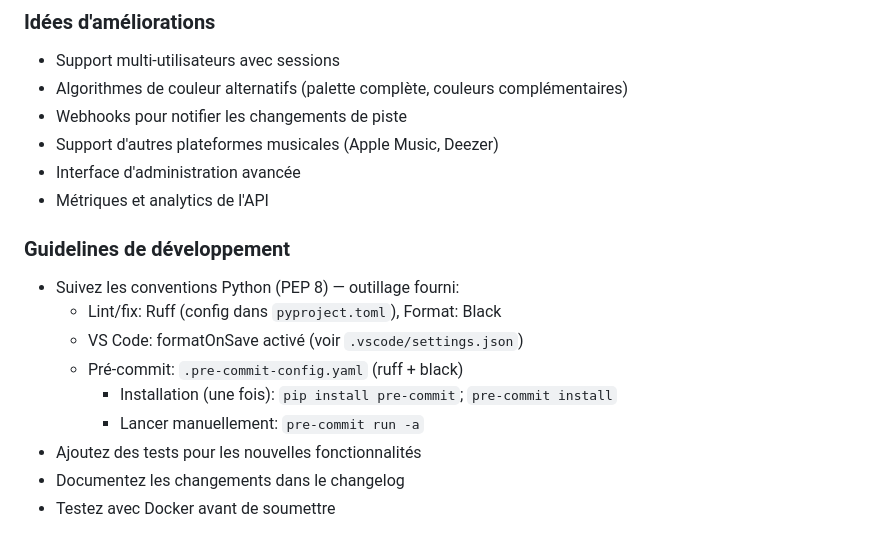
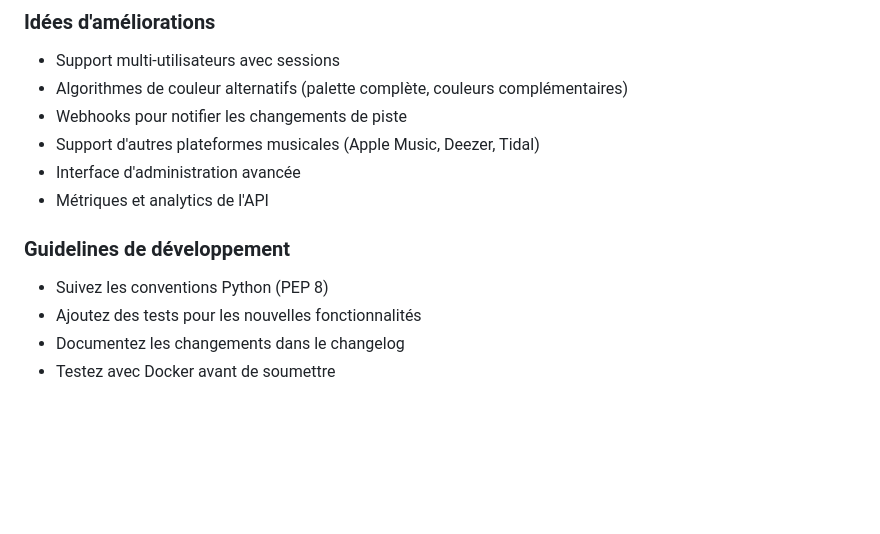
Before and after one commit to laxe4k/melodyhue-backend, a Markdown page: README.md, the part around the change. Rendered like a GitHub page; blank space fills up the shorter version.

```diff
--- a/README.md
+++ b/README.md
@@ -205,17 +205,12 @@ Ce projet est distribué sous licence **MIT** — voir [LICENSE](LICENSE) pour l
 - Support multi-utilisateurs avec sessions
 - Algorithmes de couleur alternatifs (palette complète, couleurs complémentaires)
 - Webhooks pour notifier les changements de piste
-- Support d'autres plateformes musicales (Apple Music, Deezer)
+- Support d'autres plateformes musicales (Apple Music, Deezer, Tidal)
 - Interface d'administration avancée
 - Métriques et analytics de l'API
 
 ### Guidelines de développement
-- Suivez les conventions Python (PEP 8) — outillage fourni:
-  - Lint/fix: Ruff (config dans `pyproject.toml`), Format: Black
-  - VS Code: formatOnSave activé (voir `.vscode/settings.json`)
-  - Pré-commit: `.pre-commit-config.yaml` (ruff + black)
-    - Installation (une fois): `pip install pre-commit`; `pre-commit install`
-    - Lancer manuellement: `pre-commit run -a`
+- Suivez les conventions Python (PEP 8)
 - Ajoutez des tests pour les nouvelles fonctionnalités
 - Documentez les changements dans le changelog
 - Testez avec Docker avant de soumettre
```
